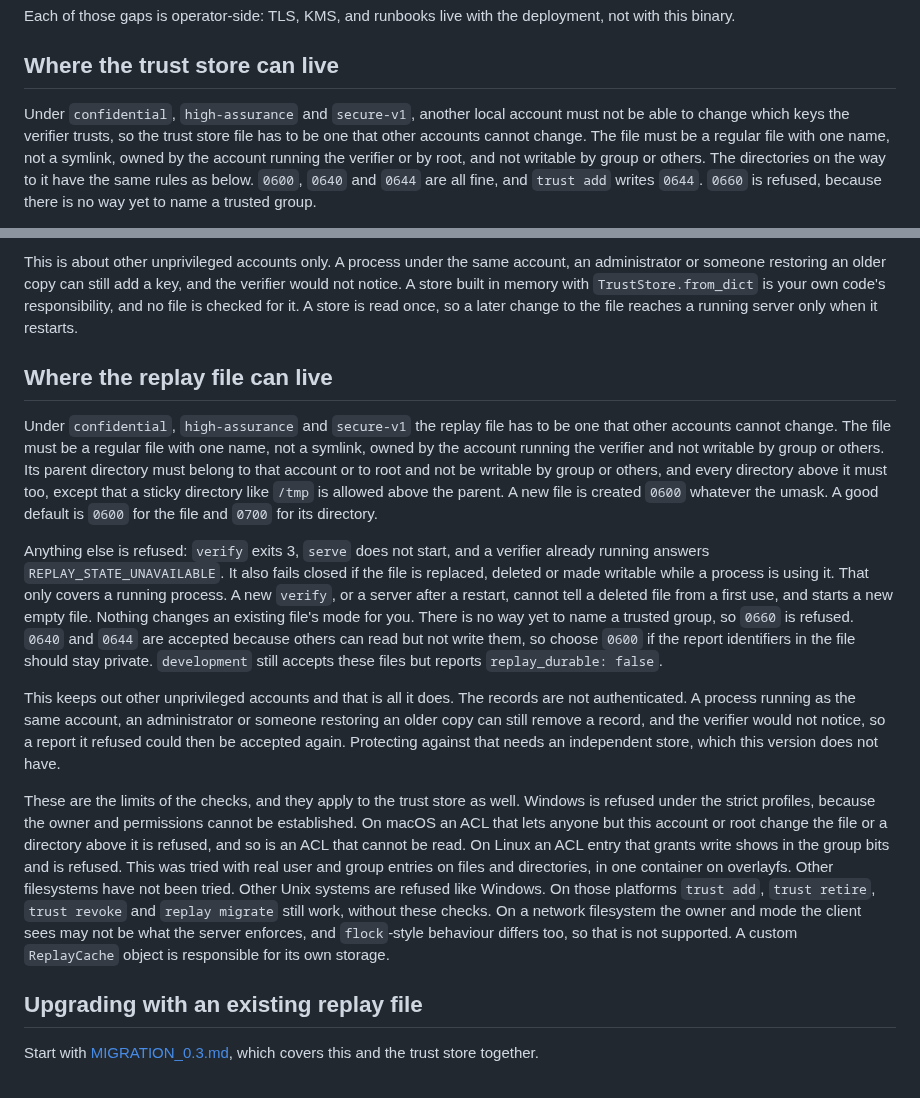
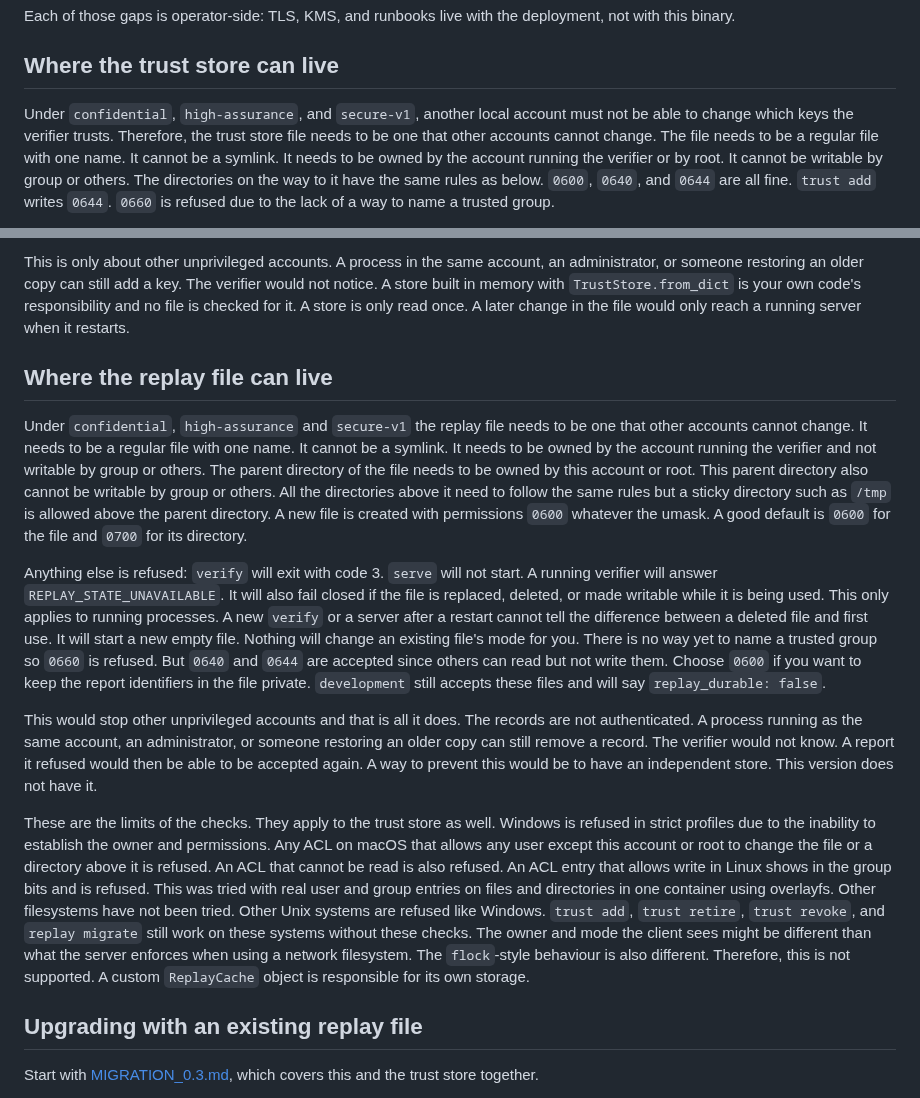
Before and after one commit to BAder82t/regaudit-fhe, a Markdown page: docs/DEPLOYMENT.md, 2 parts joined by grey strips. Rendered like a GitHub page.

Commit message:
docs: rewrite the new storage sections in plainer wording
Same rules and exit codes as before. No behaviour changes.

```diff
--- a/docs/DEPLOYMENT.md
+++ b/docs/DEPLOYMENT.md
@@ -519,5 +519,5 @@ the deployment, not with this binary.
 
 ## Where the trust store can live
 
-Under `confidential`, `high-assurance` and `secure-v1`, another local account must not be able to change which keys the verifier trusts, so the trust store file has to be one that other accounts cannot change. The file must be a regular file with one name, not a symlink, owned by the account running the verifier or by root, and not writable by group or others. The directories on the way to it have the same rules as below. `0600`, `0640` and `0644` are all fine, and `trust add` writes `0644`. `0660` is refused, because there is no way yet to name a trusted group.
+Under `confidential`, `high-assurance`, and `secure-v1`, another local account must not be able to change which keys the verifier trusts. Therefore, the trust store file needs to be one that other accounts cannot change. The file needs to be a regular file with one name. It cannot be a symlink. It needs to be owned by the account running the verifier or by root. It cannot be writable by group or others. The directories on the way to it have the same rules as below. `0600`, `0640`, and `0644` are all fine. `trust add` writes `0644`. `0660` is refused due to the lack of a way to name a trusted group.
 
@@ -525,15 +525,15 @@ Anything else is refused: `verify` exits 3, the `revocation` commands exit 3 or
 
-This is about other unprivileged accounts only. A process under the same account, an administrator or someone restoring an older copy can still add a key, and the verifier would not notice. A store built in memory with `TrustStore.from_dict` is your own code's responsibility, and no file is checked for it. A store is read once, so a later change to the file reaches a running server only when it restarts.
+This is only about other unprivileged accounts. A process in the same account, an administrator, or someone restoring an older copy can still add a key. The verifier would not notice. A store built in memory with `TrustStore.from_dict` is your own code's responsibility and no file is checked for it. A store is only read once. A later change in the file would only reach a running server when it restarts.
 
 ## Where the replay file can live
 
-Under `confidential`, `high-assurance` and `secure-v1` the replay file has to be one that other accounts cannot change. The file must be a regular file with one name, not a symlink, owned by the account running the verifier and not writable by group or others. Its parent directory must belong to that account or to root and not be writable by group or others, and every directory above it must too, except that a sticky directory like `/tmp` is allowed above the parent. A new file is created `0600` whatever the umask. A good default is `0600` for the file and `0700` for its directory.
+Under `confidential`, `high-assurance` and `secure-v1` the replay file needs to be one that other accounts cannot change. It needs to be a regular file with one name. It cannot be a symlink. It needs to be owned by the account running the verifier and not writable by group or others. The parent directory of the file needs to be owned by this account or root. This parent directory also cannot be writable by group or others. All the directories above it need to follow the same rules but a sticky directory such as `/tmp` is allowed above the parent directory. A new file is created with permissions `0600` whatever the umask. A good default is `0600` for the file and `0700` for its directory.
 
-Anything else is refused: `verify` exits 3, `serve` does not start, and a verifier already running answers `REPLAY_STATE_UNAVAILABLE`. It also fails closed if the file is replaced, deleted or made writable while a process is using it. That only covers a running process. A new `verify`, or a server after a restart, cannot tell a deleted file from a first use, and starts a new empty file. Nothing changes an existing file's mode for you. There is no way yet to name a trusted group, so `0660` is refused. `0640` and `0644` are accepted because others can read but not write them, so choose `0600` if the report identifiers in the file should stay private. `development` still accepts these files but reports `replay_durable: false`.
+Anything else is refused: `verify` will exit with code 3. `serve` will not start. A running verifier will answer `REPLAY_STATE_UNAVAILABLE`. It will also fail closed if the file is replaced, deleted, or made writable while it is being used. This only applies to running processes. A new `verify` or a server after a restart cannot tell the difference between a deleted file and first use. It will start a new empty file. Nothing will change an existing file's mode for you. There is no way yet to name a trusted group so `0660` is refused. But `0640` and `0644` are accepted since others can read but not write them. Choose `0600` if you want to keep the report identifiers in the file private. `development` still accepts these files and will say `replay_durable: false`.
 
-This keeps out other unprivileged accounts and that is all it does. The records are not authenticated. A process running as the same account, an administrator or someone restoring an older copy can still remove a record, and the verifier would not notice, so a report it refused could then be accepted again. Protecting against that needs an independent store, which this version does not have.
+This would stop other unprivileged accounts and that is all it does. The records are not authenticated. A process running as the same account, an administrator, or someone restoring an older copy can still remove a record. The verifier would not know. A report it refused would then be able to be accepted again. A way to prevent this would be to have an independent store. This version does not have it.
 
-These are the limits of the checks, and they apply to the trust store as well. Windows is refused under the strict profiles, because the owner and permissions cannot be established. On macOS an ACL that lets anyone but this account or root change the file or a directory above it is refused, and so is an ACL that cannot be read. On Linux an ACL entry that grants write shows in the group bits and is refused. This was tried with real user and group entries on files and directories, in one container on overlayfs. Other filesystems have not been tried. Other Unix systems are refused like Windows. On those platforms `trust add`, `trust retire`, `trust revoke` and `replay migrate` still work, without these checks. On a network filesystem the owner and mode the client sees may not be what the server enforces, and `flock`-style behaviour differs too, so that is not supported. A custom `ReplayCache` object is responsible for its own storage.
+These are the limits of the checks. They apply to the trust store as well. Windows is refused in strict profiles due to the inability to establish the owner and permissions. Any ACL on macOS that allows any user except this account or root to change the file or a directory above it is refused. An ACL that cannot be read is also refused. An ACL entry that allows write in Linux shows in the group bits and is refused. This was tried with real user and group entries on files and directories in one container using overlayfs. Other filesystems have not been tried. Other Unix systems are refused like Windows. `trust add`, `trust retire`, `trust revoke`, and `replay migrate` still work on these systems without these checks. The owner and mode the client sees might be different than what the server enforces when using a network filesystem. The `flock`-style behaviour is also different. Therefore, this is not supported. A custom `ReplayCache` object is responsible for its own storage.
 
 ## Upgrading with an existing replay file
 
```
Also changed, not shown: other parts of docs/DEPLOYMENT.md (+1 -1 lines), CHANGELOG.md (+6 -6 lines), docs/MIGRATION_0.3.md (+2 -2 lines).
